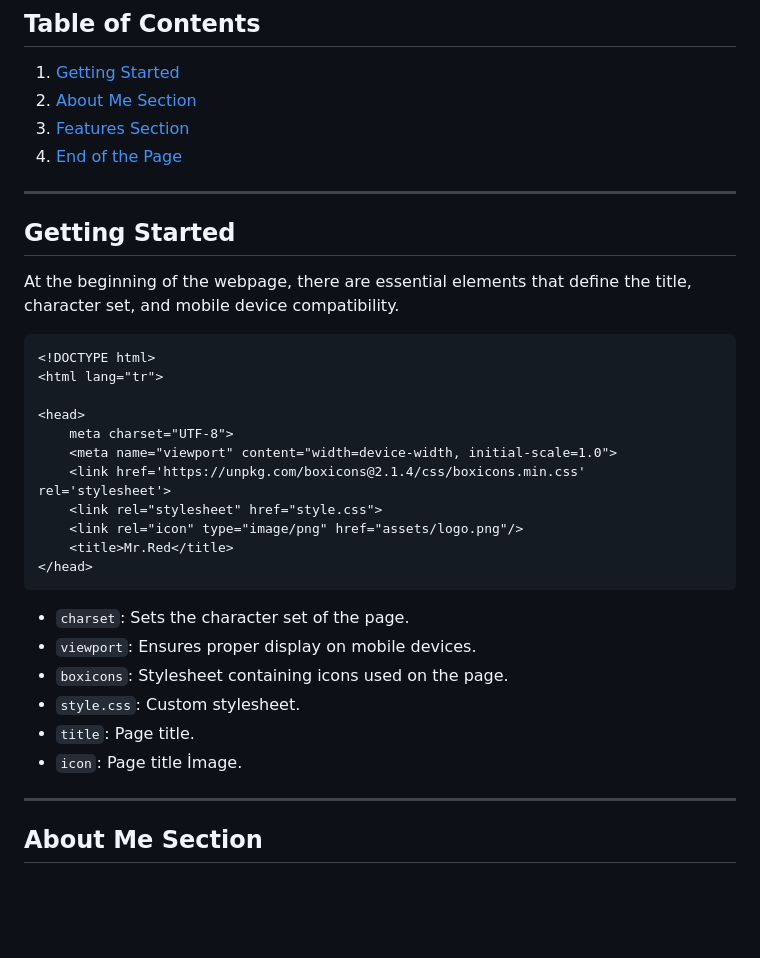
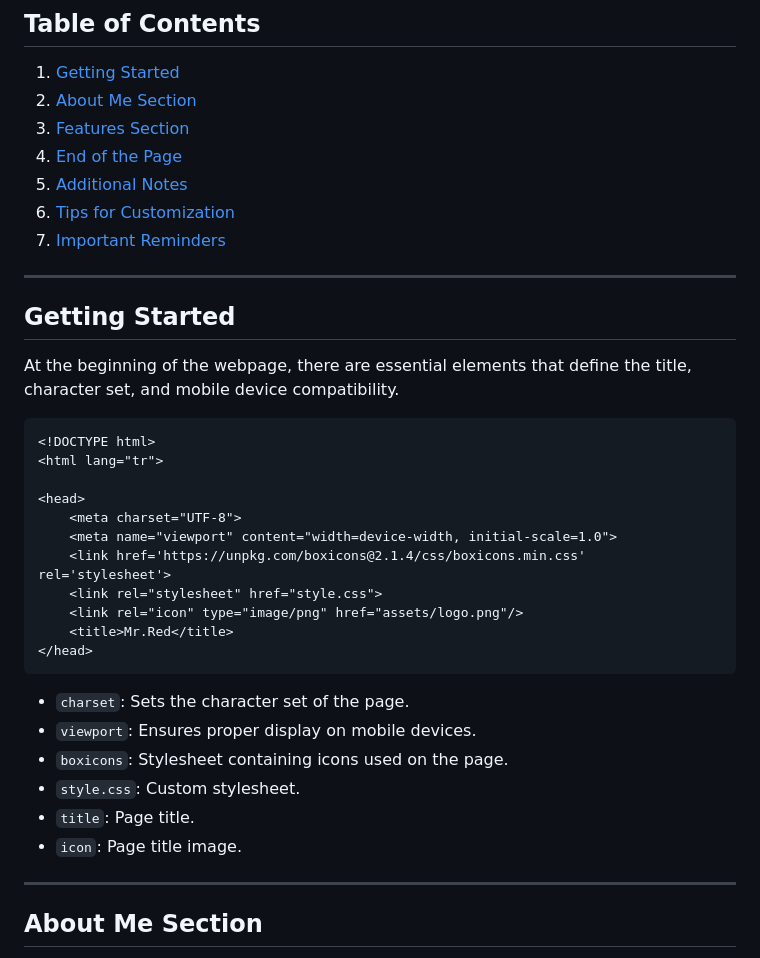
Before and after one commit to HarunAdam0/Mr.RedSiteTemplate, a Markdown page: README.md, the part around the change printed below. Rendered like a GitHub page; blank space fills up the shorter version.

```diff
--- a/README.md
+++ b/README.md
@@ -13,6 +13,9 @@ This user guide explains step by step how to use the "Harun Yahya Aydın" web pa
 2. [About Me Section](#about-me-section)
 3. [Features Section](#features-section)
 4. [End of the Page](#end-of-the-page)
+5. [Additional Notes](#additional-notes)
+6. [Tips for Customization](#tips-for-customization)
+7. [Important Reminders](#important-reminders)
 
 ---
 
@@ -25,7 +28,7 @@ At the beginning of the webpage, there are essential elements that define the ti
 <html lang="tr">
 
 <head>
-    meta charset="UTF-8">
+    <meta charset="UTF-8">
     <meta name="viewport" content="width=device-width, initial-scale=1.0">
     <link href='https://unpkg.com/boxicons@2.1.4/css/boxicons.min.css' rel='stylesheet'>
     <link rel="stylesheet" href="style.css">
@@ -39,7 +42,7 @@ At the beginning of the webpage, there are essential elements that define the ti
 - `boxicons`: Stylesheet containing icons used on the page.
 - `style.css`: Custom stylesheet.
 - `title`: Page title.
-- `icon`: Page title İmage.
+- `icon`: Page title image.
 
 ---
 
```
Also changed, not shown: other parts of README.md (+4 -124 lines).
